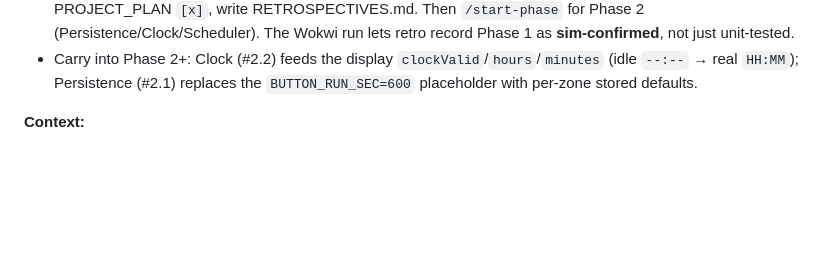
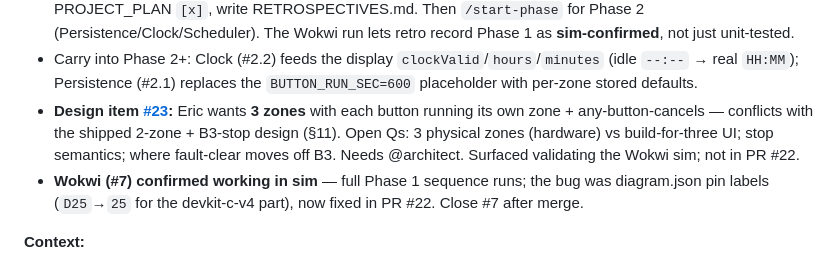
Before and after one commit to mobiustripper42/tinkle, a Markdown page: sessions/2026-06-04-0836-eric-main.md, the part around the change. Drawn GitHub-style; blank space fills up the shorter version.

Commit message:
Session 2 — note #23 (3-zone model) + Wokwi sim confirmed

```diff
--- a/sessions/2026-06-04-0836-eric-main.md
+++ b/sessions/2026-06-04-0836-eric-main.md
@@ -107,6 +107,8 @@ transcript: /home/estoffer/.claude/projects/-home-estoffer-tinkle/b87e433e-da7b-
 - Merge PR **#22** (Wokwi), then **run it in VS Code** to confirm the firmware boots + the Phase 1 sequence is visible (F1 → "Wokwi: Start Simulator", needs the free Wokwi license). Close **#7** once boot is confirmed. #17–#21 merged; #6 closed.
 - **Phase 1 is complete + #7 delivered** → run **`/retro`**: per-session time math (DEC-013), velocity, mark PROJECT_PLAN `[x]`, write RETROSPECTIVES.md. Then `/start-phase` for Phase 2 (Persistence/Clock/Scheduler). The Wokwi run lets retro record Phase 1 as **sim-confirmed**, not just unit-tested.
 - Carry into Phase 2+: Clock (#2.2) feeds the display `clockValid`/`hours`/`minutes` (idle `--:--` → real `HH:MM`); Persistence (#2.1) replaces the `BUTTON_RUN_SEC=600` placeholder with per-zone stored defaults.
+- **Design item [#23](https://github.com/mobiustripper42/tinkle/issues/23):** Eric wants **3 zones** with each button running its own zone + any-button-cancels — conflicts with the shipped 2-zone + B3-stop design (§11). Open Qs: 3 physical zones (hardware) vs build-for-three UI; stop semantics; where fault-clear moves off B3. Needs @architect. Surfaced validating the Wokwi sim; not in PR #22.
+- **Wokwi (#7) confirmed working in sim** — full Phase 1 sequence runs; the bug was diagram.json pin labels (`D25`→`25` for the devkit-c-v4 part), now fixed in PR #22. Close #7 after merge.
 
 **Context:**
 - **The toolchain download is flaky** — PlatformIO's CDN threw 504 / IncompleteRead mid-download; a Ctrl-C + re-run resumed from cache and completed. xtensa toolchain + arduino framework are the big pulls.
```
